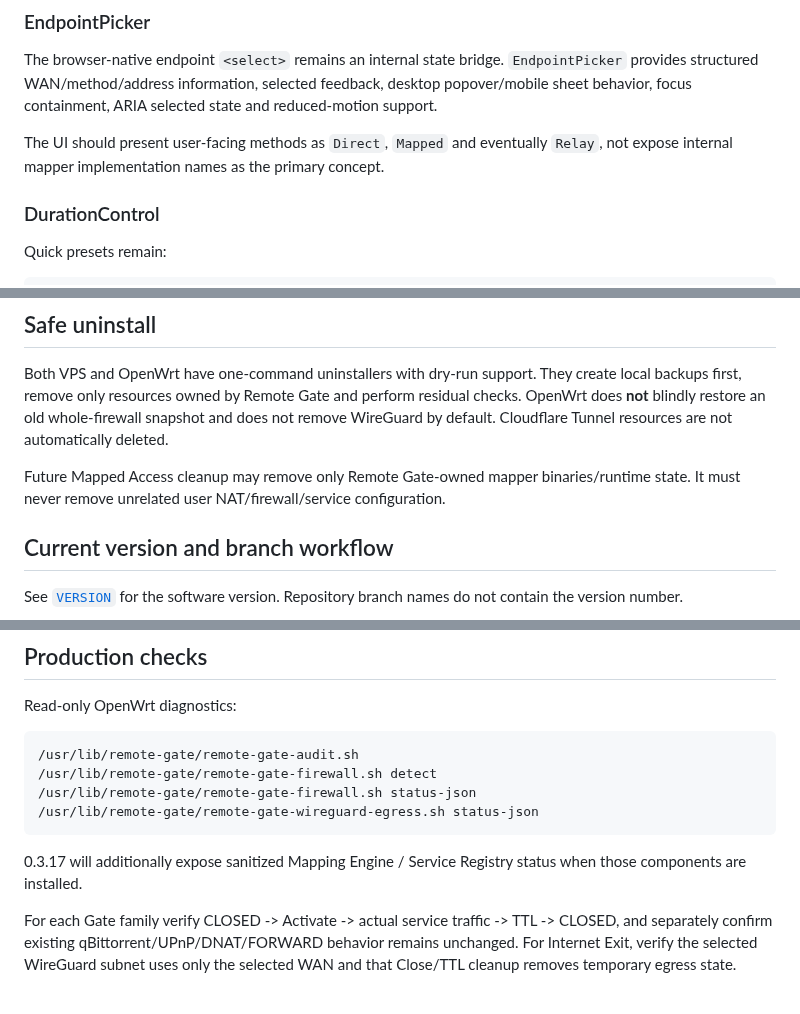
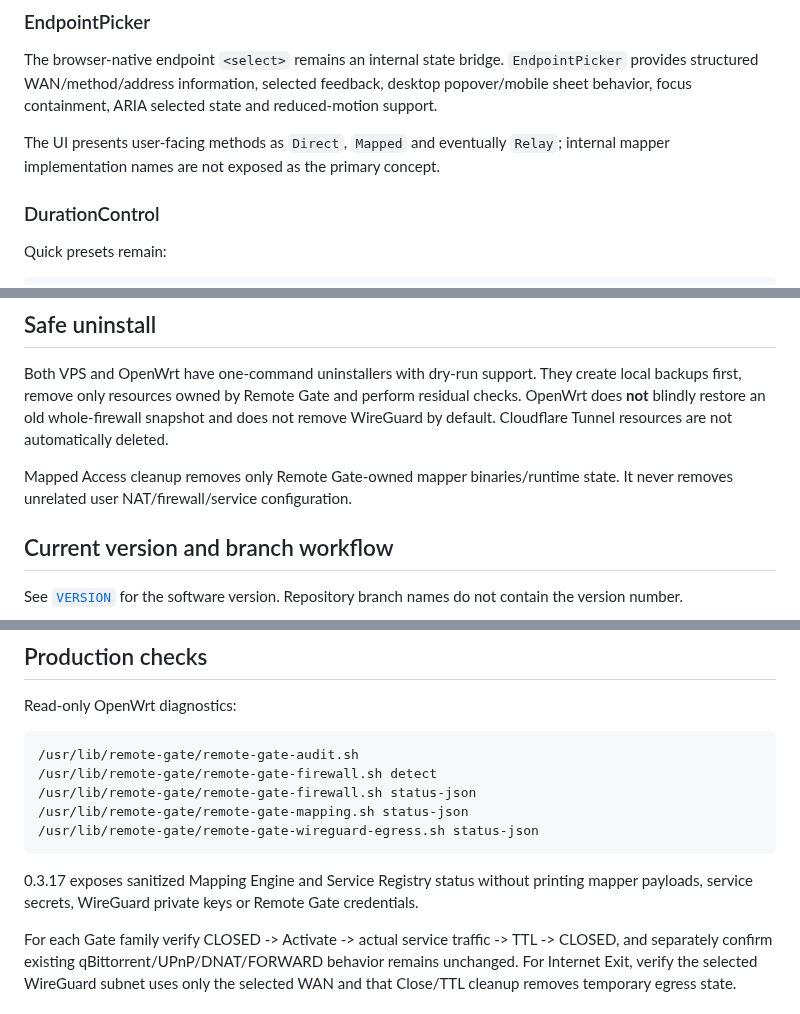
Before and after one commit to weigefenxiang/WeiG-Remote-Gate, a Markdown page: README.md, 3 parts joined by grey strips. Drawn GitHub-style.

Commit message:
docs: finalize mapped access runtime status

````diff
--- a/README.md
+++ b/README.md
@@ -228,7 +230,7 @@ The dashboard follows the design-system discipline documented in [`DESIGN.md`](D
 
 The browser-native endpoint `<select>` remains an internal state bridge. `EndpointPicker` provides structured WAN/method/address information, selected feedback, desktop popover/mobile sheet behavior, focus containment, ARIA selected state and reduced-motion support.
 
-The UI should present user-facing methods as `Direct`, `Mapped` and eventually `Relay`, not expose internal mapper implementation names as the primary concept.
+The UI presents user-facing methods as `Direct`, `Mapped` and eventually `Relay`; internal mapper implementation names are not exposed as the primary concept.
 
 ### DurationControl
 
@@ -287,7 +289,7 @@ Mapper availability is optional. An unsupported/missing mapper binary must not t
 
 Both VPS and OpenWrt have one-command uninstallers with dry-run support. They create local backups first, remove only resources owned by Remote Gate and perform residual checks. OpenWrt does **not** blindly restore an old whole-firewall snapshot and does not remove WireGuard by default. Cloudflare Tunnel resources are not automatically deleted.
 
-Future Mapped Access cleanup may remove only Remote Gate-owned mapper binaries/runtime state. It must never remove unrelated user NAT/firewall/service configuration.
+Mapped Access cleanup removes only Remote Gate-owned mapper binaries/runtime state. It never removes unrelated user NAT/firewall/service configuration.
 
 ## Current version and branch workflow
 
@@ -335,10 +337,11 @@ Read-only OpenWrt diagnostics:
 /usr/lib/remote-gate/remote-gate-audit.sh
 /usr/lib/remote-gate/remote-gate-firewall.sh detect
 /usr/lib/remote-gate/remote-gate-firewall.sh status-json
+/usr/lib/remote-gate/remote-gate-mapping.sh status-json
 /usr/lib/remote-gate/remote-gate-wireguard-egress.sh status-json
 ```
 
-0.3.17 will additionally expose sanitized Mapping Engine / Service Registry status when those components are installed.
+0.3.17 exposes sanitized Mapping Engine and Service Registry status without printing mapper payloads, service secrets, WireGuard private keys or Remote Gate credentials.
 
 For each Gate family verify CLOSED -> Activate -> actual service traffic -> TTL -> CLOSED, and separately confirm existing qBittorrent/UPnP/DNAT/FORWARD behavior remains unchanged. For Internet Exit, verify the selected WireGuard subnet uses only the selected WAN and that Close/TTL cleanup removes temporary egress state.
 
````
Also changed, not shown: other parts of README.md (+3 -1 lines).
